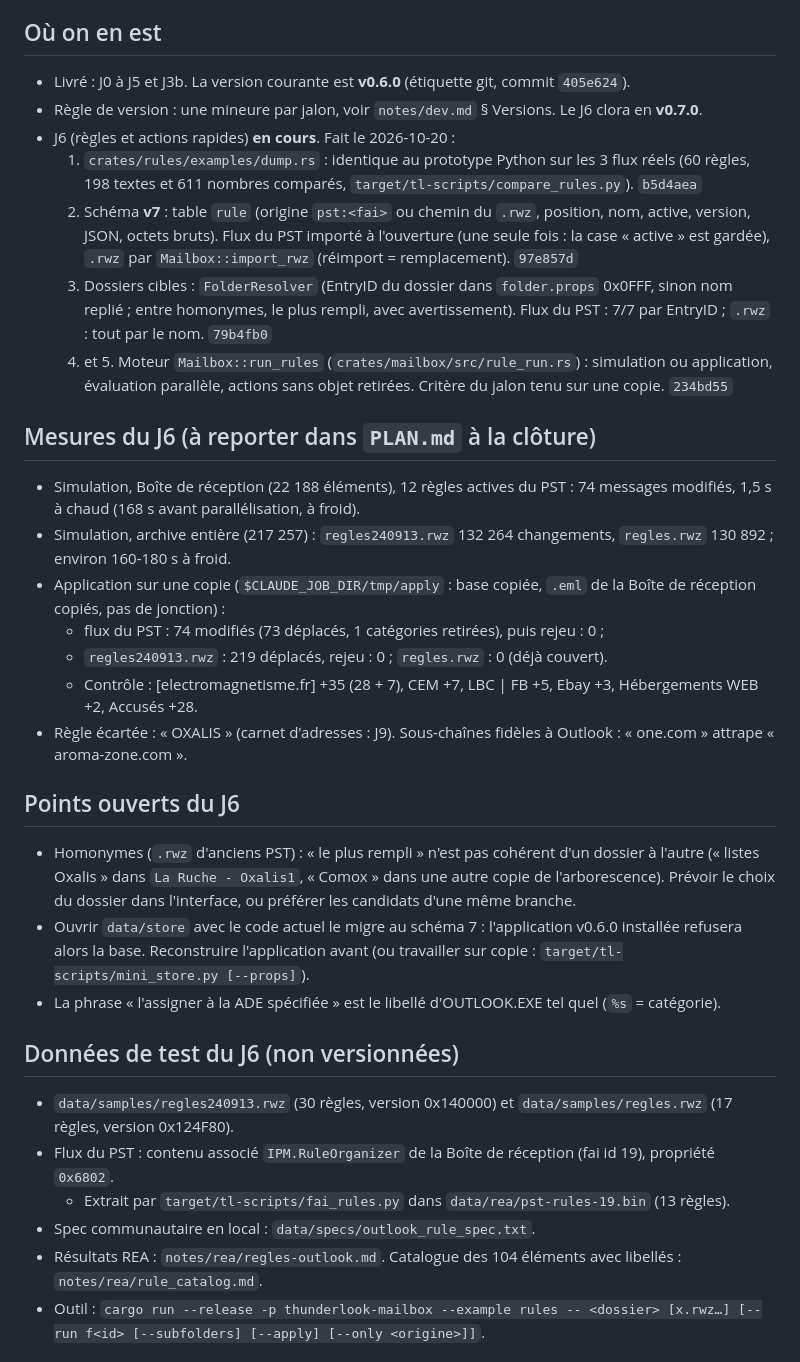
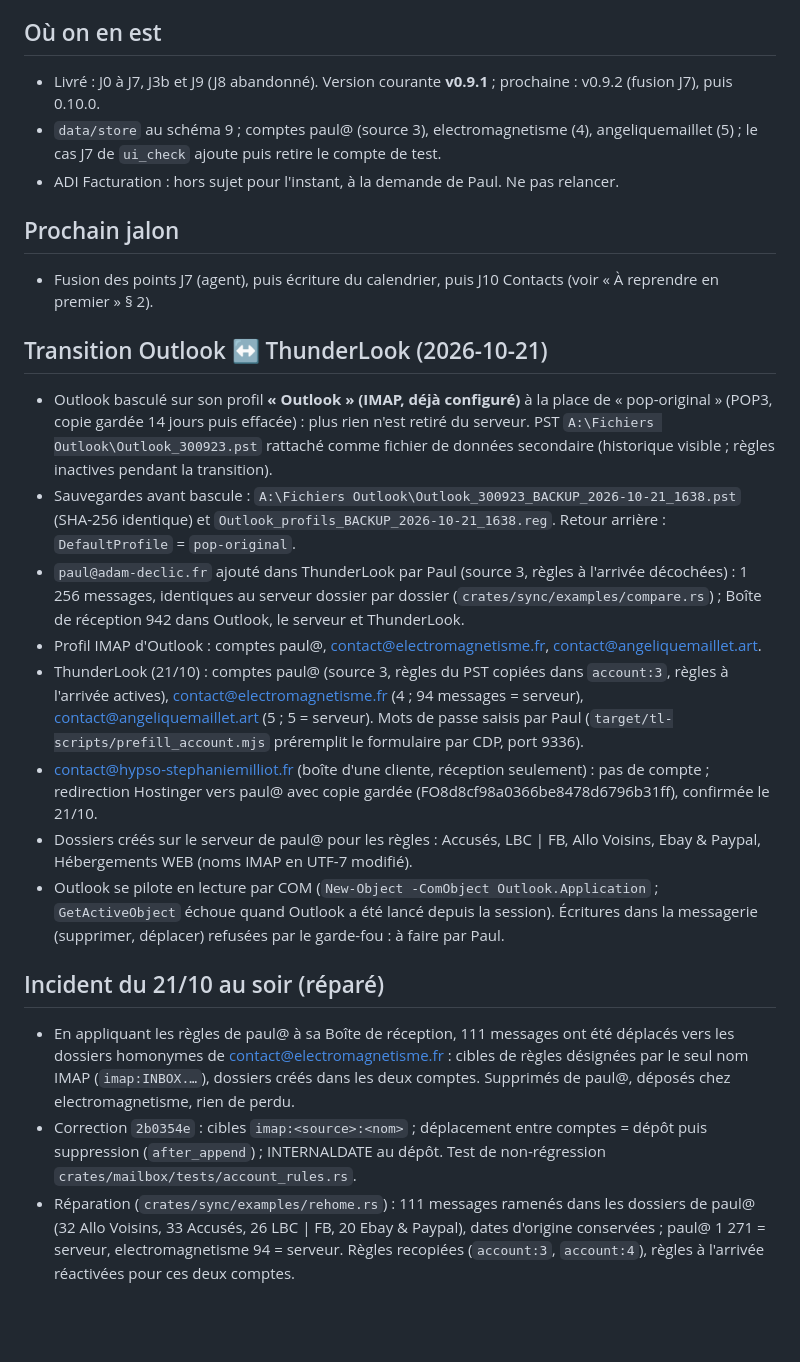
Before and after one commit to luapmada/ThunderLook, a Markdown page: notes/handoff.md, the part around one of its changes. Drawn GitHub-style; blank space fills up the shorter version.

Commit message:
Passation : contenu du 22/10 au soir rétabli (le commit précédent avait réinjecté une ancienne version)
Co-Authored-By: Claude Opus 5.5 <noreply@anthropic.com>

```diff
--- a/notes/handoff.md
+++ b/notes/handoff.md
@@ -22,33 +56,26 @@ Fait : construction à jour (`aa30da2`), `ui_check` 5/5 au vert, ThunderLook rel
 - Outils (`crates/sync/examples`) : compare, find, dates, subscriptions, copy_rules, rehome, cross_move, junk_roundtrip, mkdir, account_rules. Dossier de test : `$CLAUDE_JOB_DIR/tmp/j7store` (comptes test et test2).
 
 ## Où on en est
-- Livré : J0 à J5 et J3b. La version courante est **v0.6.0** (étiquette git, commit `405e624`).
-- Règle de version : une mineure par jalon, voir `notes/dev.md` § Versions. Le J6 clora en **v0.7.0**.
-- J6 (règles et actions rapides) **en cours**. Fait le 2026-10-20 :
-  1. `crates/rules/examples/dump.rs` : identique au prototype Python sur les 3 flux réels (60 règles, 198 textes et 611 nombres comparés, `target/tl-scripts/compare_rules.py`). `b5d4aea`
-  2. Schéma **v7** : table `rule` (origine `pst:<fai>` ou chemin du `.rwz`, position, nom, active, version, JSON, octets bruts). Flux du PST importé à l'ouverture (une seule fois : la case « active » est gardée), `.rwz` par `Mailbox::import_rwz` (réimport = remplacement). `97e857d`
-  3. Dossiers cibles : `FolderResolver` (EntryID du dossier dans `folder.props` 0x0FFF, sinon nom replié ; entre homonymes, le plus rempli, avec avertissement). Flux du PST : 7/7 par EntryID ; `.rwz` : tout par le nom. `79b4fb0`
-  4. et 5. Moteur `Mailbox::run_rules` (`crates/mailbox/src/rule_run.rs`) : simulation ou application, évaluation parallèle, actions sans objet retirées. Critère du jalon tenu sur une copie. `234bd55`
+- Livré : J0 à J7, J3b et J9 (J8 abandonné). Version courante **v0.9.1** ; prochaine : v0.9.2 (fusion J7), puis 0.10.0.
+- `data/store` au schéma 9 ; comptes paul@ (source 3), electromagnetisme (4), angeliquemaillet (5) ; le cas J7 de
+  `ui_check` ajoute puis retire le compte de test.
+- ADI Facturation : hors sujet pour l'instant, à la demande de Paul. Ne pas relancer.
 
-## Mesures du J6 (à reporter dans `PLAN.md` à la clôture)
-- Simulation, Boîte de réception (22 188 éléments), 12 règles actives du PST : 74 messages modifiés, 1,5 s à chaud (168 s avant parallélisation, à froid).
-- Simulation, archive entière (217 257) : `regles240913.rwz` 132 264 changements, `regles.rwz` 130 892 ; environ 160-180 s à froid.
-- Application sur une copie (`$CLAUDE_JOB_DIR/tmp/apply` : base copiée, `.eml` de la Boîte de réception copiés, pas de jonction) :
-  - flux du PST : 74 modifiés (73 déplacés, 1 catégories retirées), puis rejeu : 0 ;
-  - `regles240913.rwz` : 219 déplacés, rejeu : 0 ; `regles.rwz` : 0 (déjà couvert).
-  - Contrôle : [electromagnetisme.fr] +35 (28 + 7), CEM +7, LBC | FB +5, Ebay +3, Hébergements WEB +2, Accusés +28.
-- Règle écartée : « OXALIS » (carnet d'adresses : J9). Sous-chaînes fidèles à Outlook : « one.com » attrape « aroma-zone.com ».
+## Prochain jalon
+- Fusion des points J7 (agent), puis écriture du calendrier, puis J10 Contacts (voir « À reprendre en premier » § 2).
 
-## Points ouverts du J6
-- Homonymes (`.rwz` d'anciens PST) : « le plus rempli » n'est pas cohérent d'un dossier à l'autre (« listes Oxalis » dans `La Ruche - Oxalis1`, « Comox » dans une autre copie de l'arborescence). Prévoir le choix du dossier dans l'interface, ou préférer les candidats d'une même branche.
-- Ouvrir `data/store` avec le code actuel le migre au schéma 7 : l'application v0.6.0 installée refusera alors la base. Reconstruire l'application avant (ou travailler sur copie : `target/tl-scripts/mini_store.py [--props]`).
-- La phrase « l'assigner à la ADE spécifiée » est le libellé d'OUTLOOK.EXE tel quel (`%s` = catégorie).
+## Transition Outlook ↔ ThunderLook (2026-10-21)
+- Outlook basculé sur son profil **« Outlook » (IMAP, déjà configuré)** à la place de « pop-original » (POP3, copie gardée 14 jours puis effacée) : plus rien n'est retiré du serveur. PST `A:\Fichiers Outlook\Outlook_300923.pst` rattaché comme fichier de données secondaire (historique visible ; règles inactives pendant la transition).
+- Sauvegardes avant bascule : `A:\Fichiers Outlook\Outlook_300923_BACKUP_2026-10-21_1638.pst` (SHA-256 identique) et `Outlook_profils_BACKUP_2026-10-21_1638.reg`. Retour arrière : `DefaultProfile` = `pop-original`.
+- `paul@adam-declic.fr` ajouté dans ThunderLook par Paul (source 3, règles à l'arrivée décochées) : 1 256 messages, identiques au serveur dossier par dossier (`crates/sync/examples/compare.rs`) ; Boîte de réception 942 dans Outlook, le serveur et ThunderLook.
+- Profil IMAP d'Outlook : comptes paul@, contact@electromagnetisme.fr, contact@angeliquemaillet.art.
+- ThunderLook (21/10) : comptes paul@ (source 3, règles du PST copiées dans `account:3`, règles à l'arrivée actives), contact@electromagnetisme.fr (4 ; 94 messages = serveur), contact@angeliquemaillet.art (5 ; 5 = serveur). Mots de passe saisis par Paul (`target/tl-scripts/prefill_account.mjs` préremplit le formulaire par CDP, port 9336).
+- contact@hypso-stephaniemilliot.fr (boîte d'une cliente, réception seulement) : pas de compte ; redirection Hostinger vers paul@ avec copie gardée (FO8d8cf98a0366be8478d6796b31ff), confirmée le 21/10.
+- Dossiers créés sur le serveur de paul@ pour les règles : Accusés, LBC | FB, Allo Voisins, Ebay & Paypal, Hébergements WEB (noms IMAP en UTF-7 modifié).
+- Outlook se pilote en lecture par COM (`New-Object -ComObject Outlook.Application` ; `GetActiveObject` échoue quand Outlook a été lancé depuis la session). Écritures dans la messagerie (supprimer, déplacer) refusées par le garde-fou : à faire par Paul.
 
-## Données de test du J6 (non versionnées)
-- `data/samples/regles240913.rwz` (30 règles, version 0x140000) et `data/samples/regles.rwz` (17 règles, version 0x124F80).
-- Flux du PST : contenu associé `IPM.RuleOrganizer` de la Boîte de réception (fai id 19), propriété `0x6802`.
-  - Extrait par `target/tl-scripts/fai_rules.py` dans `data/rea/pst-rules-19.bin` (13 règles).
-- Spec communautaire en local : `data/specs/outlook_rule_spec.txt`.
-- Résultats REA : `notes/rea/regles-outlook.md`. Catalogue des 104 éléments avec libellés : `notes/rea/rule_catalog.md`.
-- Outil : `cargo run --release -p thunderlook-mailbox --example rules -- <dossier> [x.rwz…] [--run f<id> [--subfolders] [--apply] [--only <origine>]]`.
+## Incident du 21/10 au soir (réparé)
+- En appliquant les règles de paul@ à sa Boîte de réception, 111 messages ont été déplacés vers les dossiers homonymes de contact@electromagnetisme.fr : cibles de règles désignées par le seul nom IMAP (`imap:INBOX.…`), dossiers créés dans les deux comptes. Supprimés de paul@, déposés chez electromagnetisme, rien de perdu.
+- Correction `2b0354e` : cibles `imap:<source>:<nom>` ; déplacement entre comptes = dépôt puis suppression (`after_append`) ; INTERNALDATE au dépôt. Test de non-régression `crates/mailbox/tests/account_rules.rs`.
+- Réparation (`crates/sync/examples/rehome.rs`) : 111 messages ramenés dans les dossiers de paul@ (32 Allo Voisins, 33 Accusés, 26 LBC | FB, 20 Ebay & Paypal), dates d'origine conservées ; paul@ 1 271 = serveur, electromagnetisme 94 = serveur. Règles recopiées (`account:3`, `account:4`), règles à l'arrivée réactivées pour ces deux comptes.
 
```
Also changed, not shown: other parts of notes/handoff.md (+59 -17 lines).
